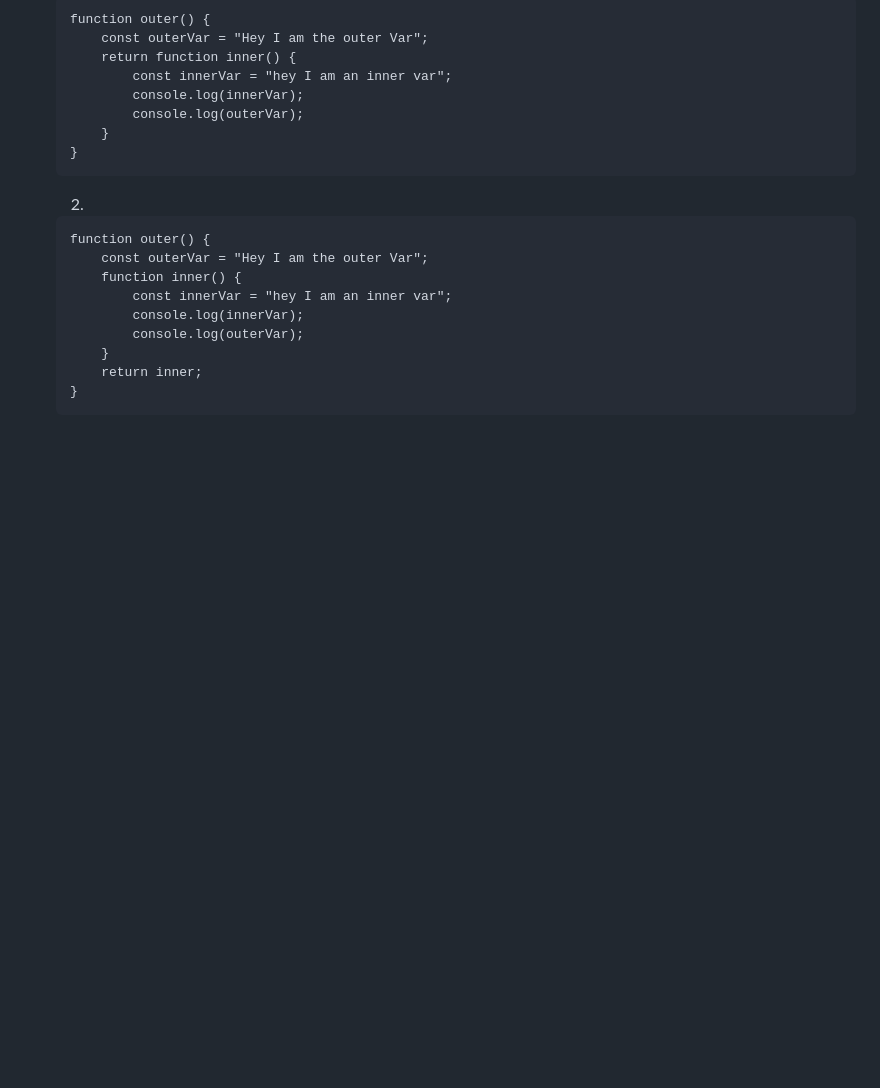
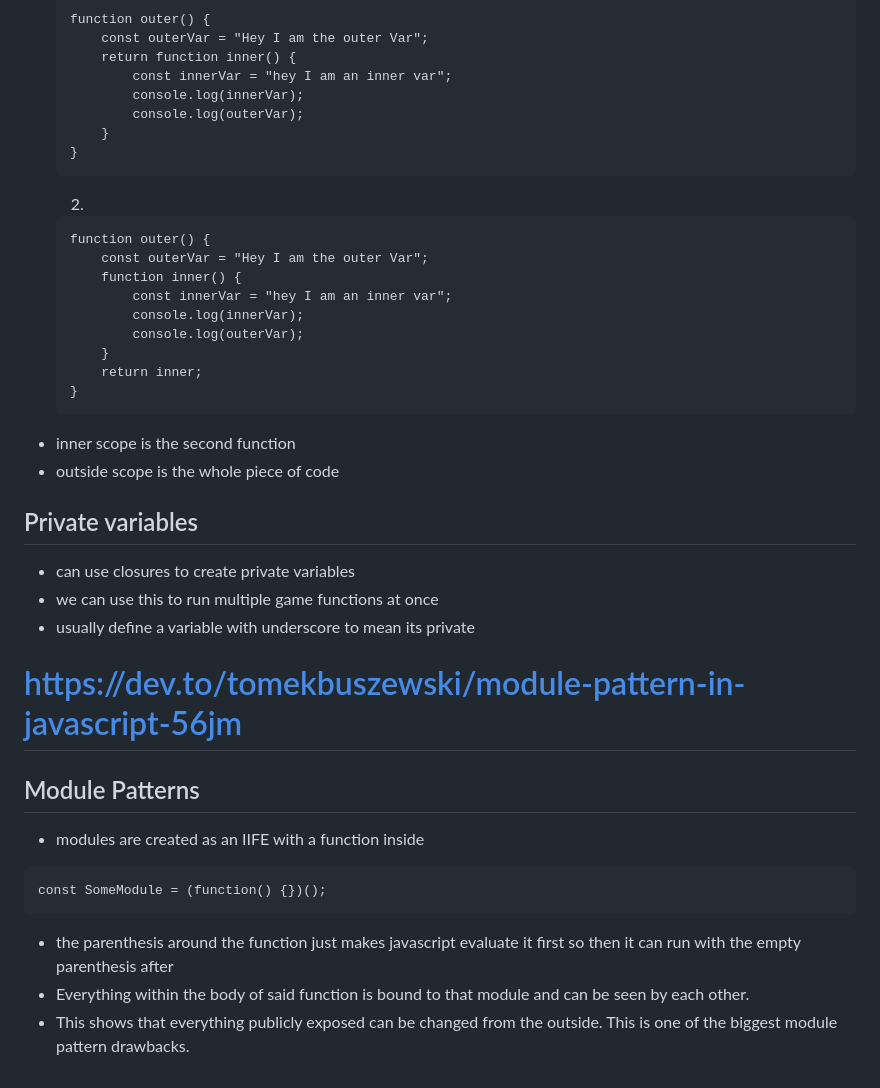
Before and after one commit to christianyarwood62/javascript-intermediate-TOP, a Markdown page: factory-functions-module-pattern.md, the part around the change. GitHub-like rendering; blank space fills up the shorter version.

Commit message:
Add notes

````diff
--- a/factory-functions-module-pattern.md
+++ b/factory-functions-module-pattern.md
@@ -115,3 +115,19 @@ console.log(cool);
         return inner;
     }
     ```
+- inner scope is the second function
+- outside scope is the whole piece of code
+## Private variables
+- can use closures to create private variables
+- we can use this to run multiple game functions at once
+- usually define a variable with underscore to mean its private
+
+# https://dev.to/tomekbuszewski/module-pattern-in-javascript-56jm
+## Module Patterns
+- modules are created as an IIFE with a function inside
+```
+const SomeModule = (function() {})();
+```
+- the parenthesis around the function just makes javascript evaluate it first so then it can run with the empty parenthesis after
+- Everything within the body of said function is bound to that module and can be seen by each other.
+- This shows that everything publicly exposed can be changed from the outside. This is one of the biggest module pattern drawbacks.
````
